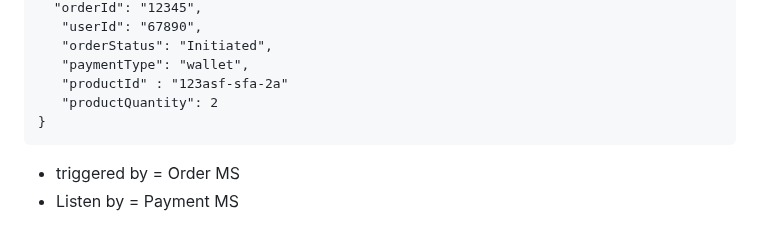
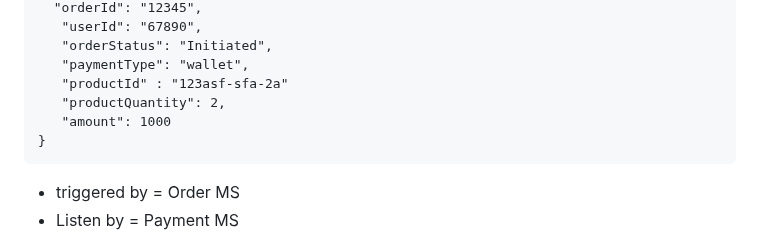
Before and after one commit to sats17/tiny-saga, a Markdown page: README.md, the part around the change. Rendered like a GitHub page.

Commit message:
ts-1: Added amount in readme

````diff
--- a/README.md
+++ b/README.md
@@ -129,7 +129,8 @@ Payment page~~
    "orderStatus": "Initiated",
    "paymentType": "wallet",
    "productId" : "123asf-sfa-2a"
-   "productQuantity": 2
+   "productQuantity": 2,
+   "amount": 1000
 }
 ```
 * triggered by = Order MS
````
